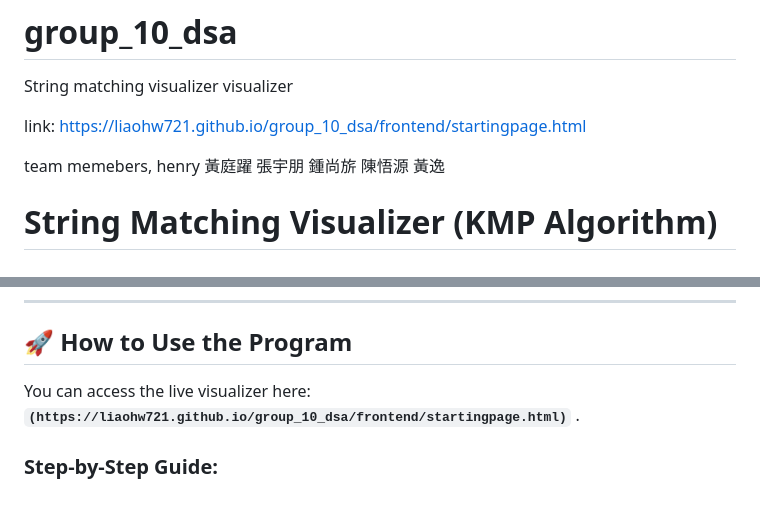
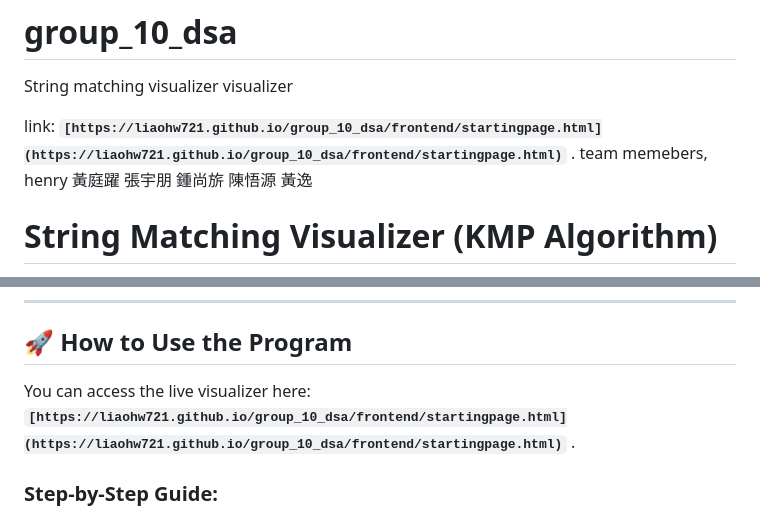
Before and after one commit to liaohw721/group_10_dsa, a Markdown page: README.md, 2 parts joined by grey strips. GitHub-like rendering.

Commit message:
Fix link formatting in README.md
Updated links in README to be formatted correctly.

```diff
--- a/README.md
+++ b/README.md
@@ -2,8 +2,7 @@
 String matching visualizer  visualizer
 
 link:
-https://liaohw721.github.io/group_10_dsa/frontend/startingpage.html
-
+**`[https://liaohw721.github.io/group_10_dsa/frontend/startingpage.html](https://liaohw721.github.io/group_10_dsa/frontend/startingpage.html)`** .
 team memebers,
 henry
 黃庭躍
@@ -22,7 +21,7 @@ Welcome to our Interactive String Matching Visualizer! This project is a web-bas
 
 ## 🚀 How to Use the Program
 
-You can access the live visualizer here: **`(https://liaohw721.github.io/group_10_dsa/frontend/startingpage.html)`** .
+You can access the live visualizer here: **`[https://liaohw721.github.io/group_10_dsa/frontend/startingpage.html](https://liaohw721.github.io/group_10_dsa/frontend/startingpage.html)`** .
 
 ### Step-by-Step Guide:
 1. **Starting Page:** Click the **"Start"** button on the home screen to enter the visualizer.
```
